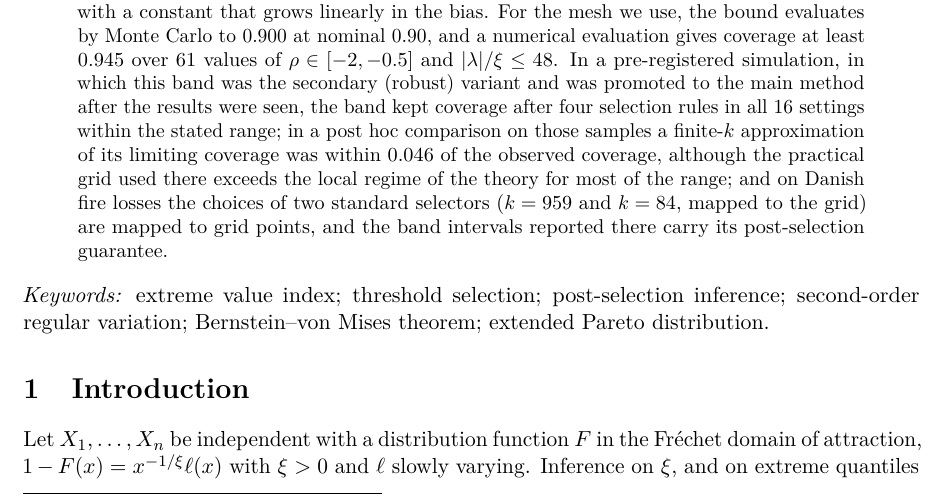
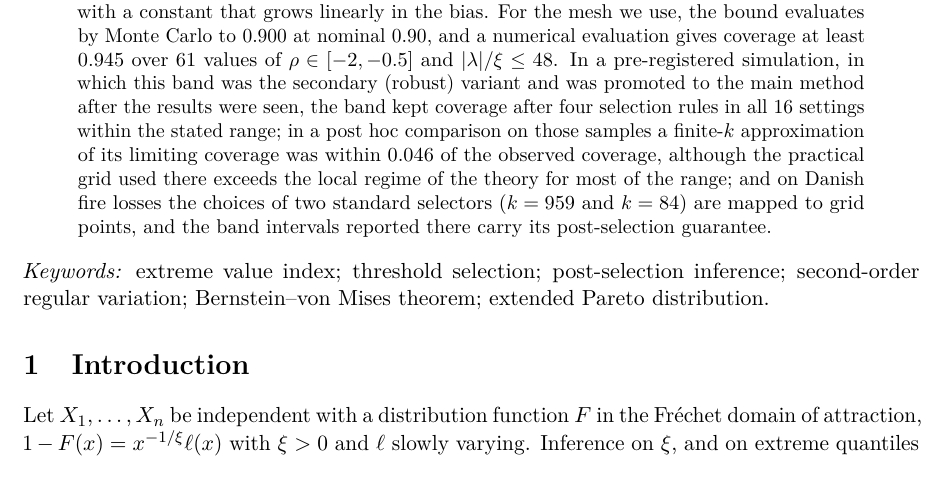
Before and after one commit to EllenSyuu/tailfm-union-band, a LaTeX paper (paper/preprint/main.tex): part of page 1 of 22 before the commit and part of page 1 of 21 after it, cut so that both start at the same text. Compiled offline with pdfLaTeX.

Commit message:
Paper source: abstract wording fix

```diff
--- a/paper/preprint/main.tex
+++ b/paper/preprint/main.tex
@@ -40,7 +40,7 @@
 \maketitle
 
 \begin{abstract}
-The tail index $\xi$ of a heavy-tailed distribution is estimated from the $k$ largest observations, and $k$ is chosen after looking at the data. The interval reported for $\xi$ is then the one computed at the selected $k$ as if $k$ had been fixed, and under second-order bias its coverage can be close to zero. We study intervals that keep frequentist coverage after any data-driven choice of $k$ from a fixed grid, when the bias $\sqrt{k}\,\delta\{U(n/k)\}$ converges to a possibly non-zero limit, and without an estimate of the second-order parameter $\rho$. The intervals are the convex hulls, over a finite mesh of working values $\rho'$, of simultaneous credible bands from an extended-Pareto posterior; taking unions over a nuisance range is a classical device, and our contribution is its analysis in this problem. We show that the posterior at a working value $\rho'$ obeys a Bernstein--von Mises theorem whose centre has asymptotic bias $\lambda\beta(\rho,\rho')$ with $\operatorname{sign}\beta=\operatorname{sign}(\rho'-\rho)$, and we derive the limiting simultaneous coverage and width of the hull as explicit Gaussian functionals. For every $\rho$ in the mesh range and every bias limit, the limiting coverage is at least $1-\varphi$, where $\varphi$ depends only on the two endpoint bands and is at most the sum of their one-sided exceedance probabilities; calibrating these two bands one-sidedly therefore gives coverage at least $1-\alpha$ on the whole range. The infimum of the coverage lies between this bound and one minus the larger endpoint exceedance probability. For the implemented two-sided calibration the bound falls short of $1-\alpha$ by at most half the summed probabilities that an endpoint band lies above $\xi$ at one threshold and below it at another, and we show by example that the sign structure alone does not give $1-\alpha$. Outside the range the coverage tends to zero as the bias grows. The width is of order $k^{-1/2}$ with a constant that grows linearly in the bias. For the mesh we use, the bound evaluates by Monte Carlo to \boundTwo{} at nominal $0.90$, and a numerical evaluation gives coverage at least \GammaMinR{} over \nRhoEval{} values of $\rho\in[-2,-0.5]$ and $|\lambda|/\xi\le\lamMax$. In a pre-registered simulation, in which this band was the secondary (robust) variant and was promoted to the main method after the results were seen, the band kept coverage after four selection rules in all \nCellsIn{} settings within the stated range; in a post hoc comparison on those samples a finite-$k$ approximation of its limiting coverage was within \diffAbsMax{} of the observed coverage, although the practical grid used there exceeds the local regime of the theory for most of the range; and on Danish fire losses the choices of two standard selectors ($k=\danishSamsee$ and $k=\danishGH$, mapped to the grid) are mapped to grid points, and the band intervals reported there carry its post-selection guarantee.
+The tail index $\xi$ of a heavy-tailed distribution is estimated from the $k$ largest observations, and $k$ is chosen after looking at the data. The interval reported for $\xi$ is then the one computed at the selected $k$ as if $k$ had been fixed, and under second-order bias its coverage can be close to zero. We study intervals that keep frequentist coverage after any data-driven choice of $k$ from a fixed grid, when the bias $\sqrt{k}\,\delta\{U(n/k)\}$ converges to a possibly non-zero limit, and without an estimate of the second-order parameter $\rho$. The intervals are the convex hulls, over a finite mesh of working values $\rho'$, of simultaneous credible bands from an extended-Pareto posterior; taking unions over a nuisance range is a classical device, and our contribution is its analysis in this problem. We show that the posterior at a working value $\rho'$ obeys a Bernstein--von Mises theorem whose centre has asymptotic bias $\lambda\beta(\rho,\rho')$ with $\operatorname{sign}\beta=\operatorname{sign}(\rho'-\rho)$, and we derive the limiting simultaneous coverage and width of the hull as explicit Gaussian functionals. For every $\rho$ in the mesh range and every bias limit, the limiting coverage is at least $1-\varphi$, where $\varphi$ depends only on the two endpoint bands and is at most the sum of their one-sided exceedance probabilities; calibrating these two bands one-sidedly therefore gives coverage at least $1-\alpha$ on the whole range. The infimum of the coverage lies between this bound and one minus the larger endpoint exceedance probability. For the implemented two-sided calibration the bound falls short of $1-\alpha$ by at most half the summed probabilities that an endpoint band lies above $\xi$ at one threshold and below it at another, and we show by example that the sign structure alone does not give $1-\alpha$. Outside the range the coverage tends to zero as the bias grows. The width is of order $k^{-1/2}$ with a constant that grows linearly in the bias. For the mesh we use, the bound evaluates by Monte Carlo to \boundTwo{} at nominal $0.90$, and a numerical evaluation gives coverage at least \GammaMinR{} over \nRhoEval{} values of $\rho\in[-2,-0.5]$ and $|\lambda|/\xi\le\lamMax$. In a pre-registered simulation, in which this band was the secondary (robust) variant and was promoted to the main method after the results were seen, the band kept coverage after four selection rules in all \nCellsIn{} settings within the stated range; in a post hoc comparison on those samples a finite-$k$ approximation of its limiting coverage was within \diffAbsMax{} of the observed coverage, although the practical grid used there exceeds the local regime of the theory for most of the range; and on Danish fire losses the choices of two standard selectors ($k=\danishSamsee$ and $k=\danishGH$) are mapped to grid points, and the band intervals reported there carry its post-selection guarantee.
 \end{abstract}
 
 \noindent\textit{Keywords:} extreme value index; threshold selection; post-selection inference; second-order regular variation; Bernstein--von Mises theorem; extended Pareto distribution.
```
